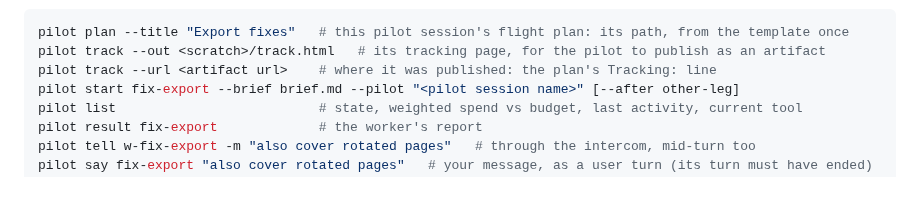
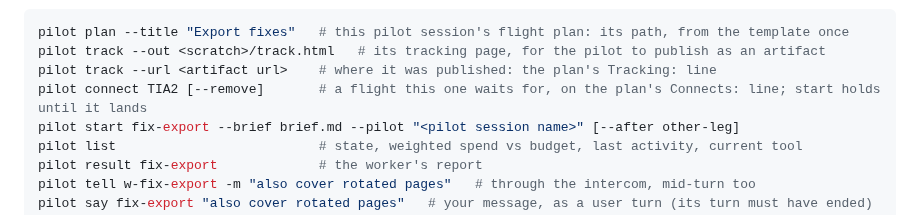
Before and after one commit to SharpAstro/pilot, a Markdown page: README.md, the part around the change. Drawn GitHub-style; blank space fills up the shorter version.

Commit message:
Skill and README: what a connection is, how to file one, and that start holds until it lands
Co-Authored-By: Claude Opus 5.5 <noreply@anthropic.com>
Claude-Session: https://claude.ai/code/session_01ED3tEsETp8Xsqf5Qx4w16y

```diff
--- a/README.md
+++ b/README.md
@@ -68,6 +68,7 @@ The CLI is the pilot's, and yours:
 pilot plan --title "Export fixes"   # this pilot session's flight plan: its path, from the template once
 pilot track --out <scratch>/track.html   # its tracking page, for the pilot to publish as an artifact
 pilot track --url <artifact url>    # where it was published: the plan's Tracking: line
+pilot connect TIA2 [--remove]       # a flight this one waits for, on the plan's Connects: line; start holds until it lands
 pilot start fix-export --brief brief.md --pilot "<pilot session name>" [--after other-leg]
 pilot list                          # state, weighted spend vs budget, last activity, current tool
 pilot result fix-export             # the worker's report
```
Also changed, not shown: 1 other file.
